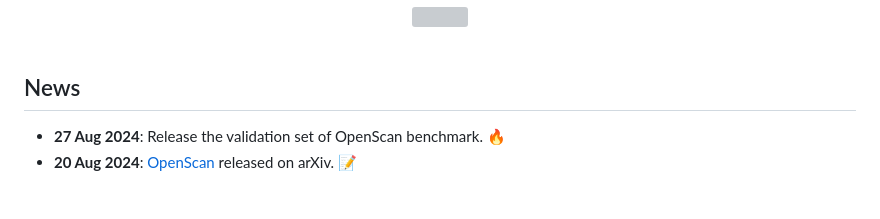
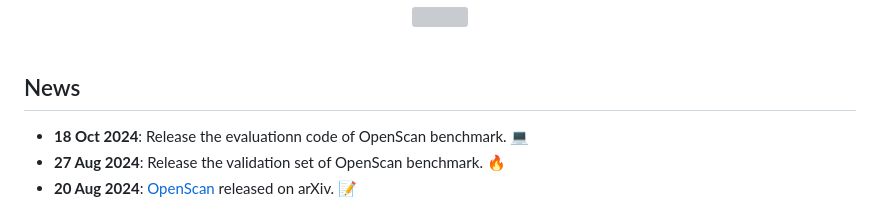
Before and after one commit to YoujunZhao/OpenScan, a Markdown page: README.md, the part around the change. Rendered like a GitHub page; grey boxes are pictures that could not be loaded.

```diff
--- a/README.md
+++ b/README.md
@@ -27,6 +27,7 @@
 
 ## News
 
+* **18 Oct 2024**: Release the evaluationn code of OpenScan benchmark. 💻
 * **27 Aug 2024**: Release the validation set of OpenScan benchmark. 🔥
 * **20 Aug 2024**: [OpenScan](https://arxiv.org/abs/2408.11030) released on arXiv. 📝
 
```
